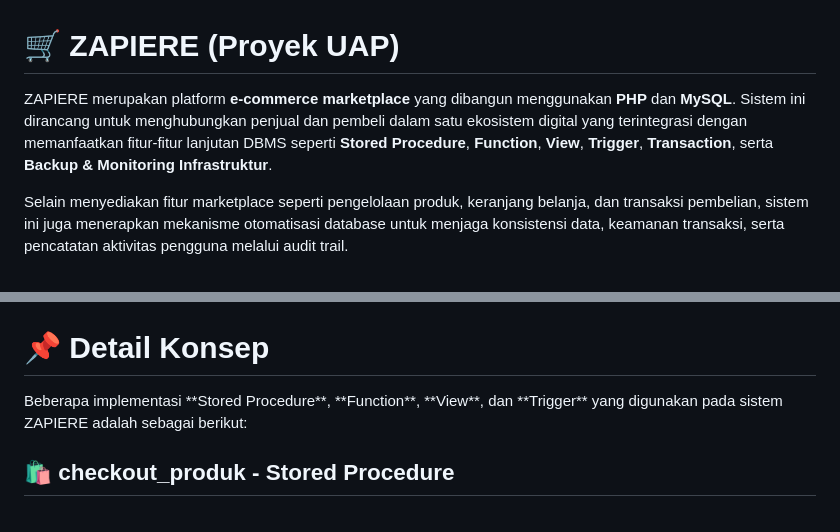
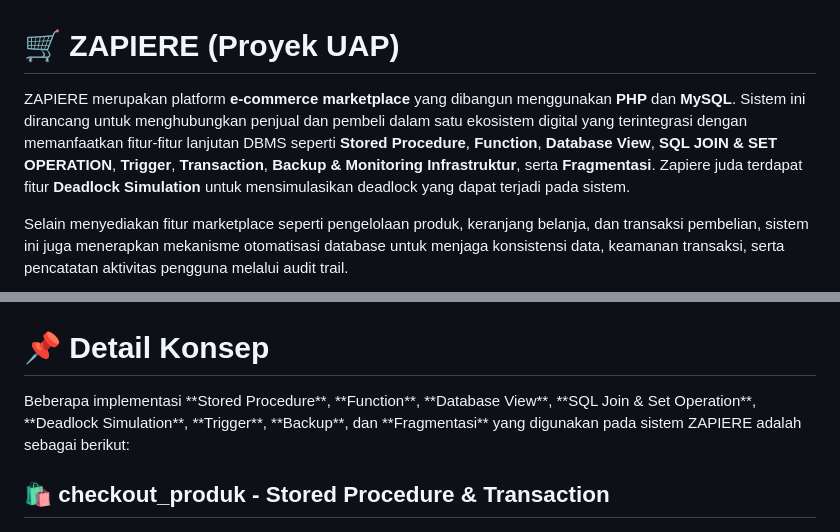
Before and after one commit to BachtiarNugrahaAjalah/zapiere, a Markdown page: README.md, 2 parts joined by grey strips. Drawn GitHub-style.

```diff
--- a/README.md
+++ b/README.md
@@ -1,15 +1,15 @@
 # 🛒 ZAPIERE (Proyek UAP)
 
-ZAPIERE merupakan platform **e-commerce marketplace** yang dibangun menggunakan **PHP** dan **MySQL**. Sistem ini dirancang untuk menghubungkan penjual dan pembeli dalam satu ekosistem digital yang terintegrasi dengan memanfaatkan fitur-fitur lanjutan DBMS seperti **Stored Procedure**, **Function**, **View**, **Trigger**, **Transaction**, serta **Backup & Monitoring Infrastruktur**.
+ZAPIERE merupakan platform **e-commerce marketplace** yang dibangun menggunakan **PHP** dan **MySQL**. Sistem ini dirancang untuk menghubungkan penjual dan pembeli dalam satu ekosistem digital yang terintegrasi dengan memanfaatkan fitur-fitur lanjutan DBMS seperti **Stored Procedure**, **Function**, **Database View**, **SQL JOIN & SET OPERATION**, **Trigger**, **Transaction**, **Backup & Monitoring Infrastruktur**, serta **Fragmentasi**. Zapiere juda terdapat fitur **Deadlock Simulation** untuk  mensimulasikan deadlock yang dapat terjadi pada sistem.
 
 Selain menyediakan fitur marketplace seperti pengelolaan produk, keranjang belanja, dan transaksi pembelian, sistem ini juga menerapkan mekanisme otomatisasi database untuk menjaga konsistensi data, keamanan transaksi, serta pencatatan aktivitas pengguna melalui audit trail.
 
 <img src="assets/images/dashboard.png">
 
 <h1>📌 Detail Konsep</h1>
-Beberapa implementasi **Stored Procedure**, **Function**, **View**, dan **Trigger** yang digunakan pada sistem ZAPIERE adalah sebagai berikut:
+Beberapa implementasi **Stored Procedure**, **Function**, **Database View**, **SQL Join & Set Operation**, **Deadlock Simulation**, **Trigger**, **Backup**, dan **Fragmentasi** yang digunakan pada sistem ZAPIERE adalah sebagai berikut:
 
-## 🛍️ checkout_produk - Stored Procedure
+## 🛍️ checkout_produk - Stored Procedure & Transaction
 <img src="assets/images/tabelProsedur.png">
 Stored Procedure ini digunakan untuk menangani proses checkout produk dari keranjang belanja dalam satu transaksi database.
 
```
Also changed, not shown: other parts of README.md (+117 -10 lines).
